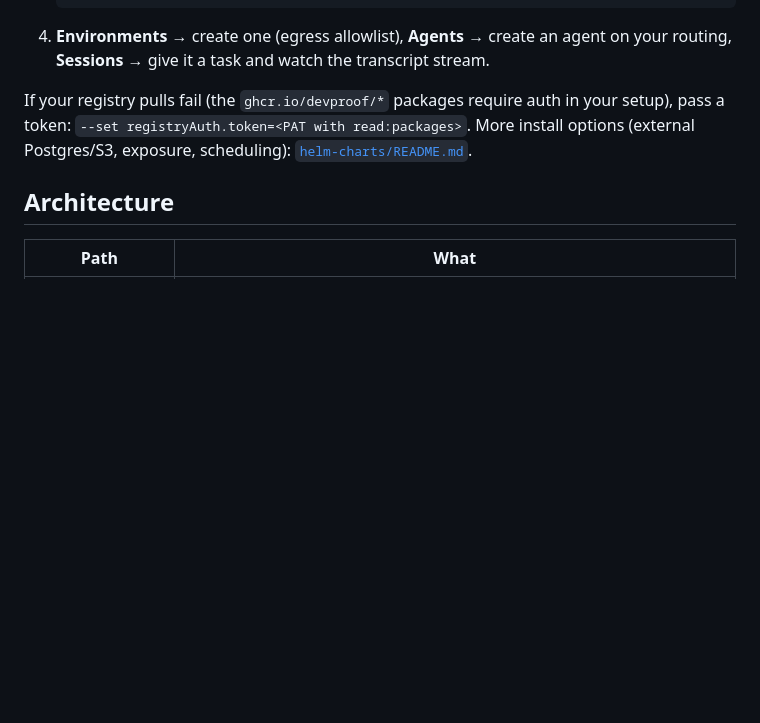
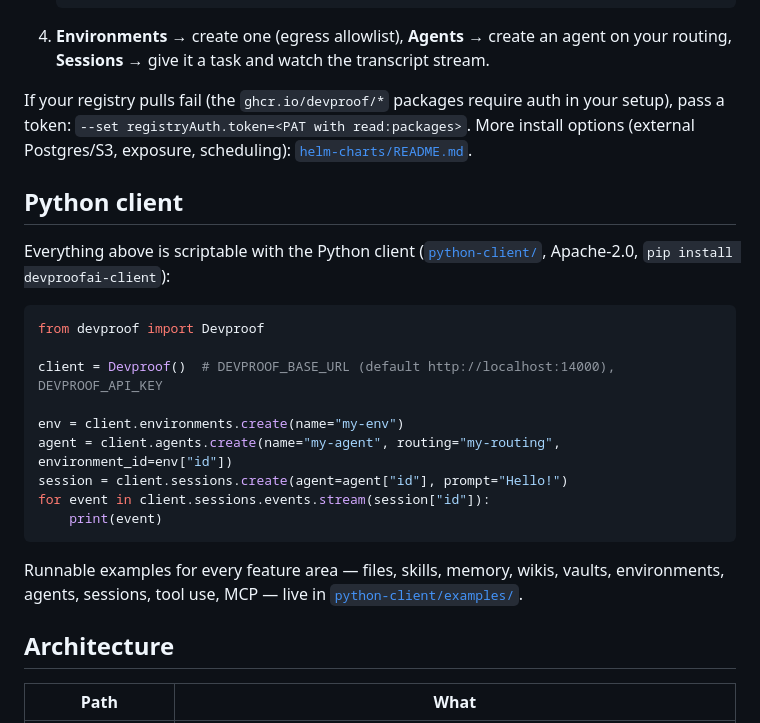
Before and after one commit to devproof/devproofai, a Markdown page: README.md, the part around the change. Drawn GitHub-style; blank space fills up the shorter version.

Commit message:
README: add Python client quick-start and link the examples

````diff
--- a/README.md
+++ b/README.md
@@ -143,6 +143,28 @@ your setup), pass a token: `--set registryAuth.token=<PAT with read:packages>`.
 More install options (external Postgres/S3, exposure, scheduling):
 [`helm-charts/README.md`](helm-charts/README.md).
 
+## Python client
+
+Everything above is scriptable with the Python client
+([`python-client/`](python-client/README.md), Apache-2.0,
+`pip install devproofai-client`):
+
+```python
+from devproof import Devproof
+
+client = Devproof()  # DEVPROOF_BASE_URL (default http://localhost:14000), DEVPROOF_API_KEY
+
+env = client.environments.create(name="my-env")
+agent = client.agents.create(name="my-agent", routing="my-routing", environment_id=env["id"])
+session = client.sessions.create(agent=agent["id"], prompt="Hello!")
+for event in client.sessions.events.stream(session["id"]):
+    print(event)
+```
+
+Runnable examples for every feature area — files, skills, memory, wikis,
+vaults, environments, agents, sessions, tool use, MCP — live in
+[`python-client/examples/`](python-client/examples/README.md).
+
 ## Architecture
 
 | Path | What |
````
